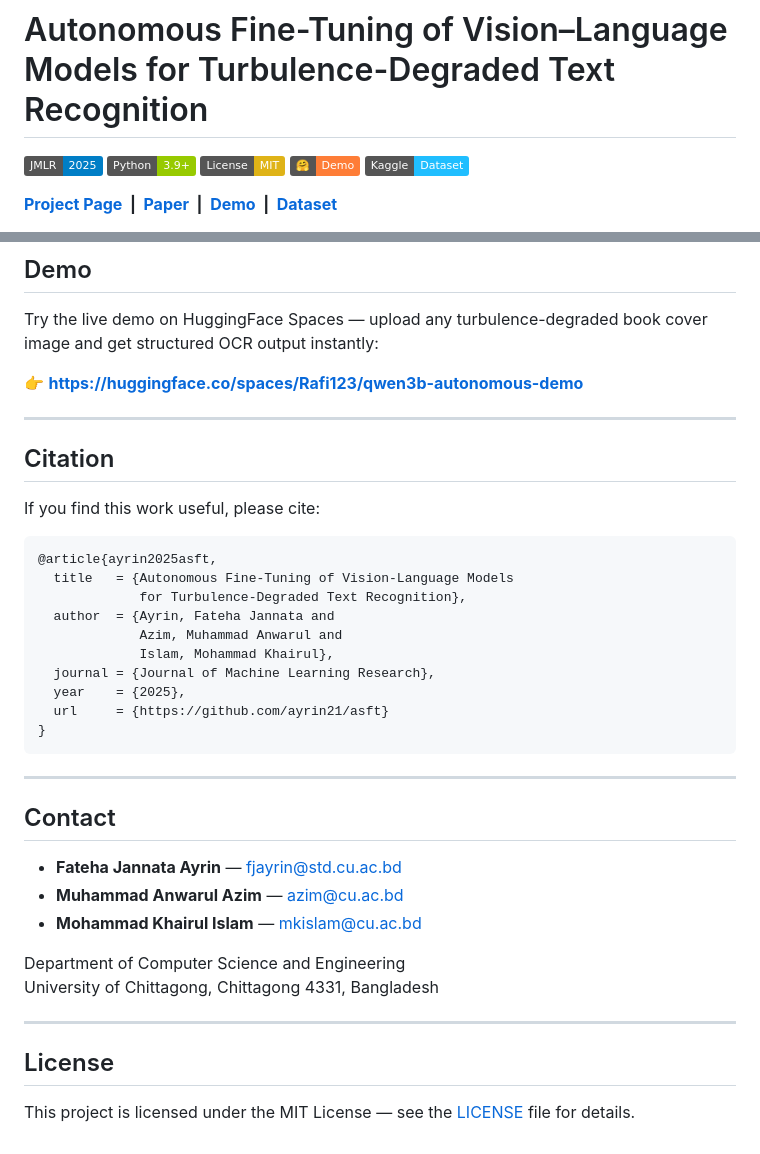
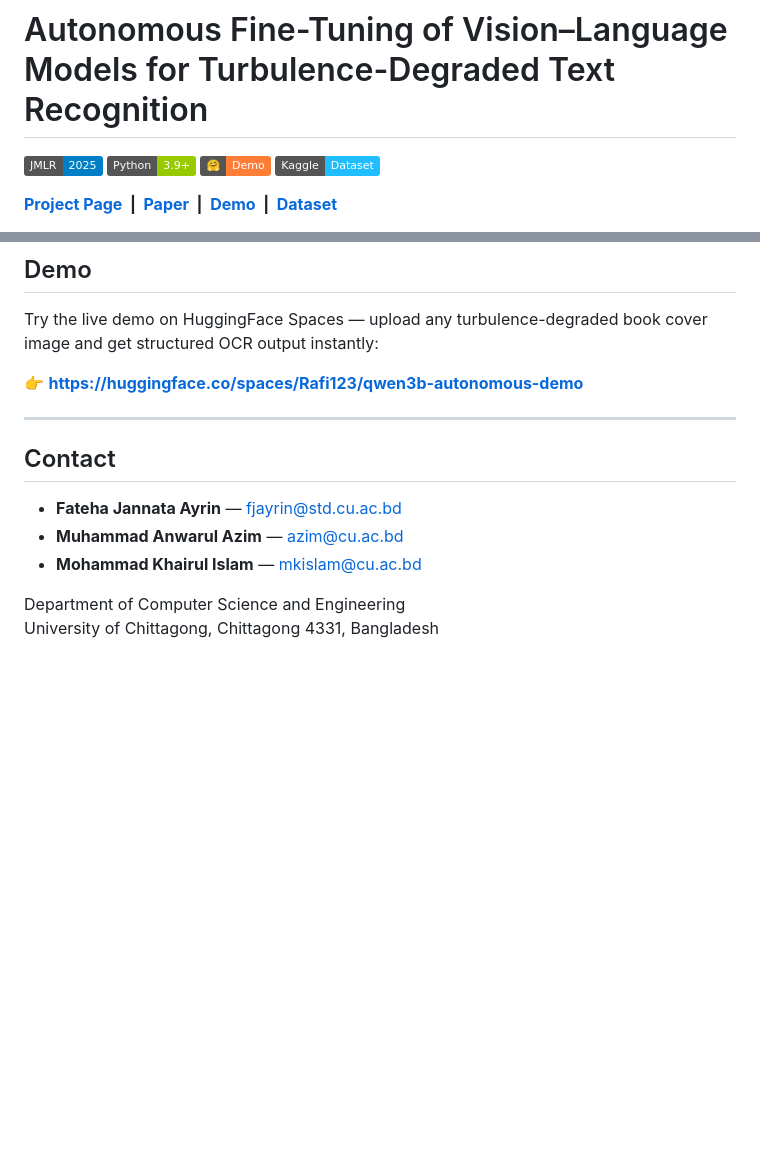
Before and after one commit to ayrin21/asft-paper, a Markdown page: README.md, 2 parts joined by grey strips. GitHub-like rendering; badges without logos; blank space fills up the shorter version.

````diff
--- a/README.md
+++ b/README.md
@@ -2,7 +2,6 @@
 
 [![JMLR 2025](https://img.shields.io/badge/JMLR-2025-blue.svg)](https://jmlr.org)
 [![Python 3.9+](https://img.shields.io/badge/Python-3.9+-green.svg)](https://www.python.org)
-[![License: MIT](https://img.shields.io/badge/License-MIT-yellow.svg)](LICENSE)
 [![HuggingFace Demo](https://img.shields.io/badge/🤗-Demo-orange.svg)](https://huggingface.co/spaces/Rafi123/qwen3b-autonomous-demo)
 [![Dataset](https://img.shields.io/badge/Kaggle-Dataset-20BEFF.svg)](https://www.kaggle.com/datasets/fatehajannatayrin/turbulence-blur-text-extraction-book-images)
 
@@ -180,24 +179,7 @@ Try the live demo on HuggingFace Spaces — upload any turbulence-degraded book
 
 ---
 
-## Citation
 
-If you find this work useful, please cite:
-
-```bibtex
-@article{ayrin2025asft,
-  title   = {Autonomous Fine-Tuning of Vision-Language Models
-             for Turbulence-Degraded Text Recognition},
-  author  = {Ayrin, Fateha Jannata and
-             Azim, Muhammad Anwarul and
-             Islam, Mohammad Khairul},
-  journal = {Journal of Machine Learning Research},
-  year    = {2025},
-  url     = {https://github.com/ayrin21/asft}
-}
-```
-
----
 
 ## Contact
 
@@ -207,9 +189,3 @@ If you find this work useful, please cite:
 
 Department of Computer Science and Engineering
 University of Chittagong, Chittagong 4331, Bangladesh
-
----
-
-## License
-
-This project is licensed under the MIT License — see the [LICENSE](LICENSE) file for details.
````
